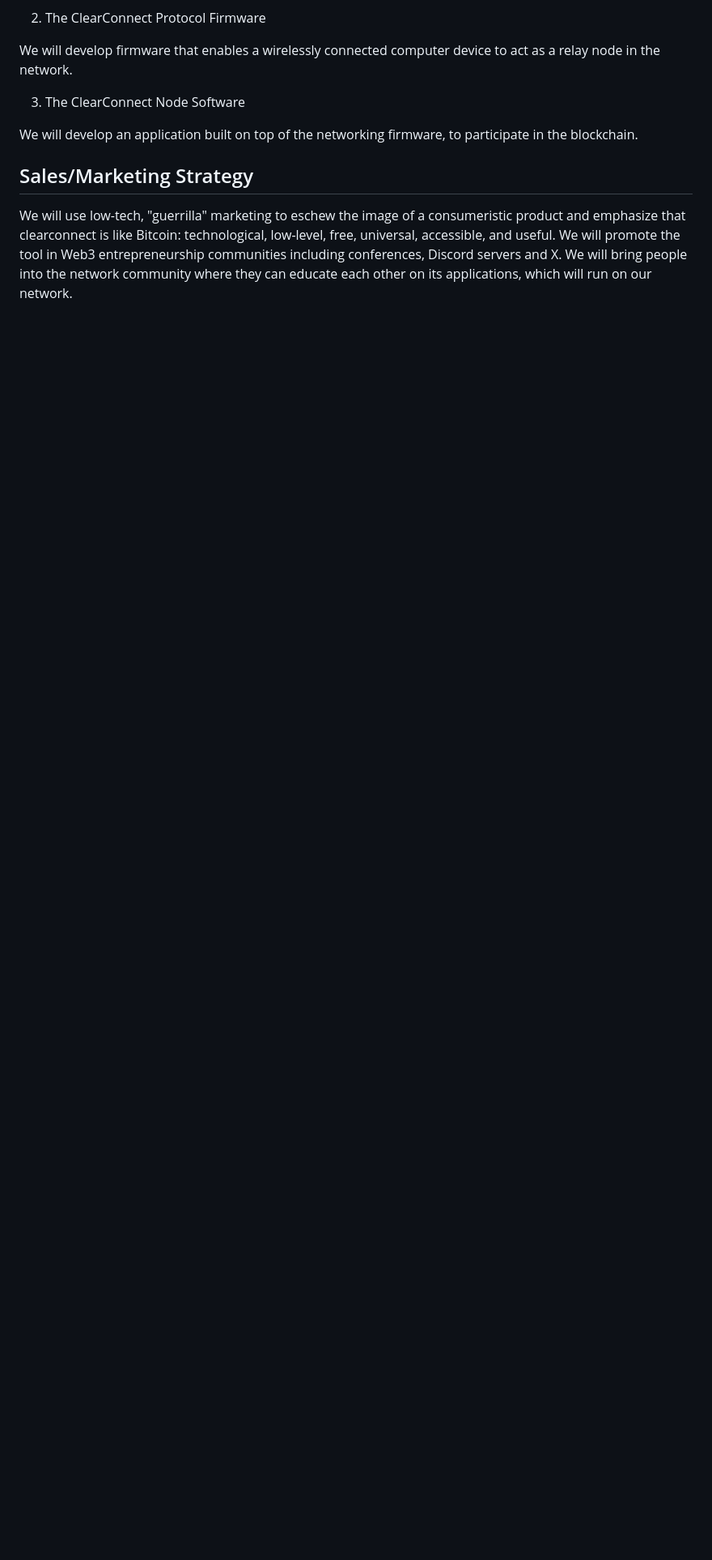
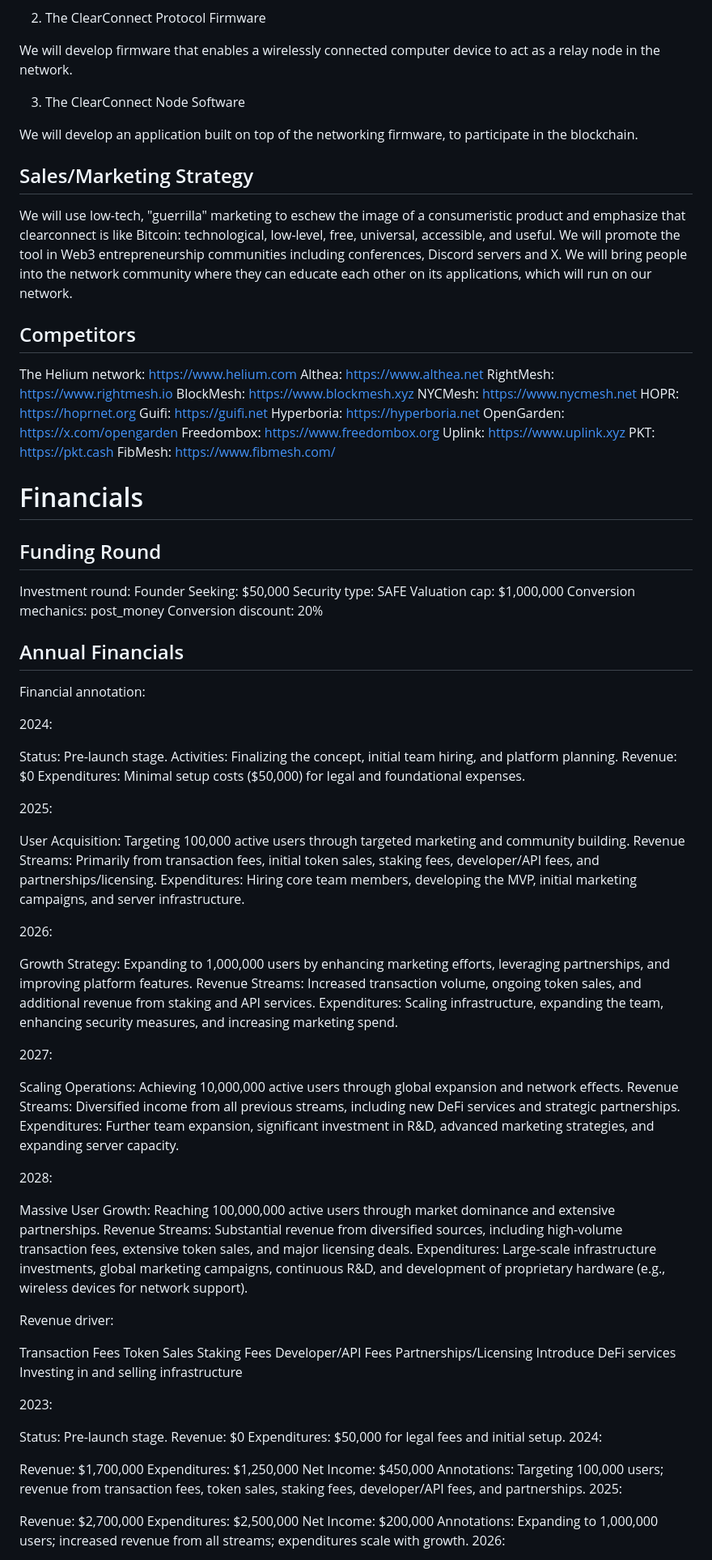
Before and after one commit to hmltn-0/clearconnect, a Markdown page: README.md, the part around one of its changes. Shown at 81% size. Rendered like a GitHub page; blank space fills up the shorter version.

```diff
--- a/README.md
+++ b/README.md
@@ -75,3 +75,94 @@ We will develop an application built on top of the networking firmware, to parti
 
 We will use low-tech, "guerrilla" marketing to eschew the image of a consumeristic product and emphasize that clearconnect is like Bitcoin: technological, low-level, free, universal, accessible, and useful. We will promote the tool in Web3 entrepreneurship communities including conferences, Discord servers and X. We will bring people into the network community where they can educate each other on its applications, which will run on our network.
 
+## Competitors
+The Helium network: https://www.helium.com
+Althea: https://www.althea.net
+RightMesh: https://www.rightmesh.io
+BlockMesh: https://www.blockmesh.xyz
+NYCMesh: https://www.nycmesh.net
+HOPR: https://hoprnet.org
+Guifi: https://guifi.net
+Hyperboria: https://hyperboria.net
+OpenGarden: https://x.com/opengarden
+Freedombox: https://www.freedombox.org
+Uplink: https://www.uplink.xyz
+PKT: https://pkt.cash
+FibMesh: https://www.fibmesh.com/
+
+# Financials
+
+## Funding Round
+
+Investment round: Founder
+Seeking: $50,000
+Security type: SAFE
+Valuation cap: $1,000,000
+Conversion mechanics: post_money
+Conversion discount: 20%
+
+
+## Annual Financials
+
+Financial annotation:
+
+2024:
+
+Status: Pre-launch stage.
+Activities: Finalizing the concept, initial team hiring, and platform planning.
+Revenue: $0
+Expenditures: Minimal setup costs ($50,000) for legal and foundational expenses.
+
+2025:
+
+User Acquisition: Targeting 100,000 active users through targeted marketing and community building.
+Revenue Streams: Primarily from transaction fees, initial token sales, staking fees, developer/API fees, and partnerships/licensing.
+Expenditures: Hiring core team members, developing the MVP, initial marketing campaigns, and server infrastructure.
+
+2026:
+
+Growth Strategy: Expanding to 1,000,000 users by enhancing marketing efforts, leveraging partnerships, and improving platform features.
+Revenue Streams: Increased transaction volume, ongoing token sales, and additional revenue from staking and API services.
+Expenditures: Scaling infrastructure, expanding the team, enhancing security measures, and increasing marketing spend.
+
+2027:
+
+Scaling Operations: Achieving 10,000,000 active users through global expansion and network effects.
+Revenue Streams: Diversified income from all previous streams, including new DeFi services and strategic partnerships.
+Expenditures: Further team expansion, significant investment in R&D, advanced marketing strategies, and expanding server capacity.
+
+2028:
+
+Massive User Growth: Reaching 100,000,000 active users through market dominance and extensive partnerships.
+Revenue Streams: Substantial revenue from diversified sources, including high-volume transaction fees, extensive token sales, and major licensing deals.
+Expenditures: Large-scale infrastructure investments, global marketing campaigns, continuous R&D, and development of proprietary hardware (e.g., wireless devices for network support).
+
+Revenue driver:
+
+Transaction Fees
+Token Sales
+Staking Fees
+Developer/API Fees
+Partnerships/Licensing
+Introduce DeFi services
+Investing in and selling infrastructure
+
+2023:
+
+Status: Pre-launch stage.
+Revenue: $0
+Expenditures: $50,000 for legal fees and initial setup.
+2024:
+
+Revenue: $1,700,000
+Expenditures: $1,250,000
+Net Income: $450,000
+Annotations: Targeting 100,000 users; revenue from transaction fees, token sales, staking fees, developer/API fees, and partnerships.
+2025:
+
+Revenue: $2,700,000
+Expenditures: $2,500,000
+Net Income: $200,000
+Annotations: Expanding to 1,000,000 users; increased revenue from all streams; expenditures scale with growth.
+2026:
+
```
Also changed, not shown: other parts of README.md (+17 -1 lines).
